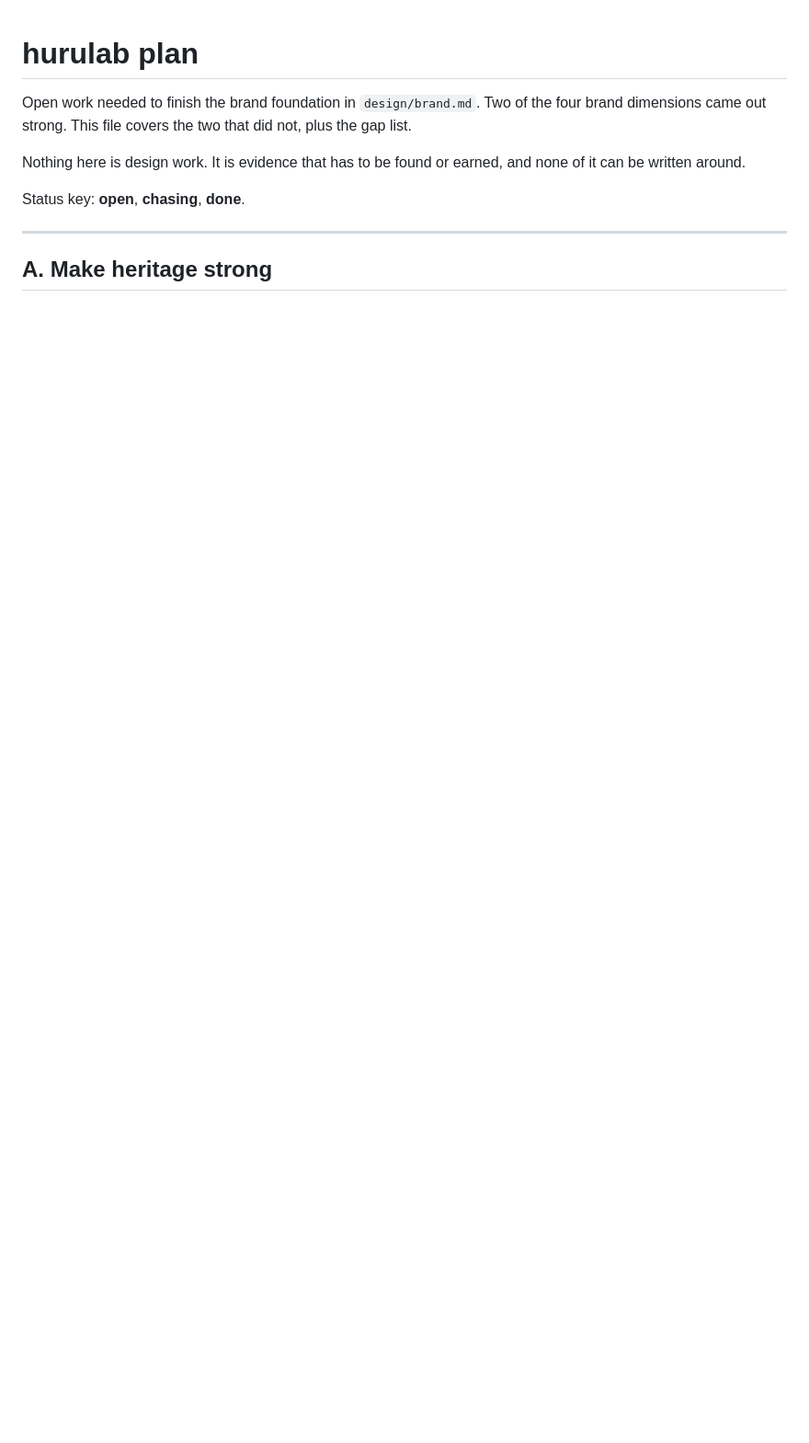
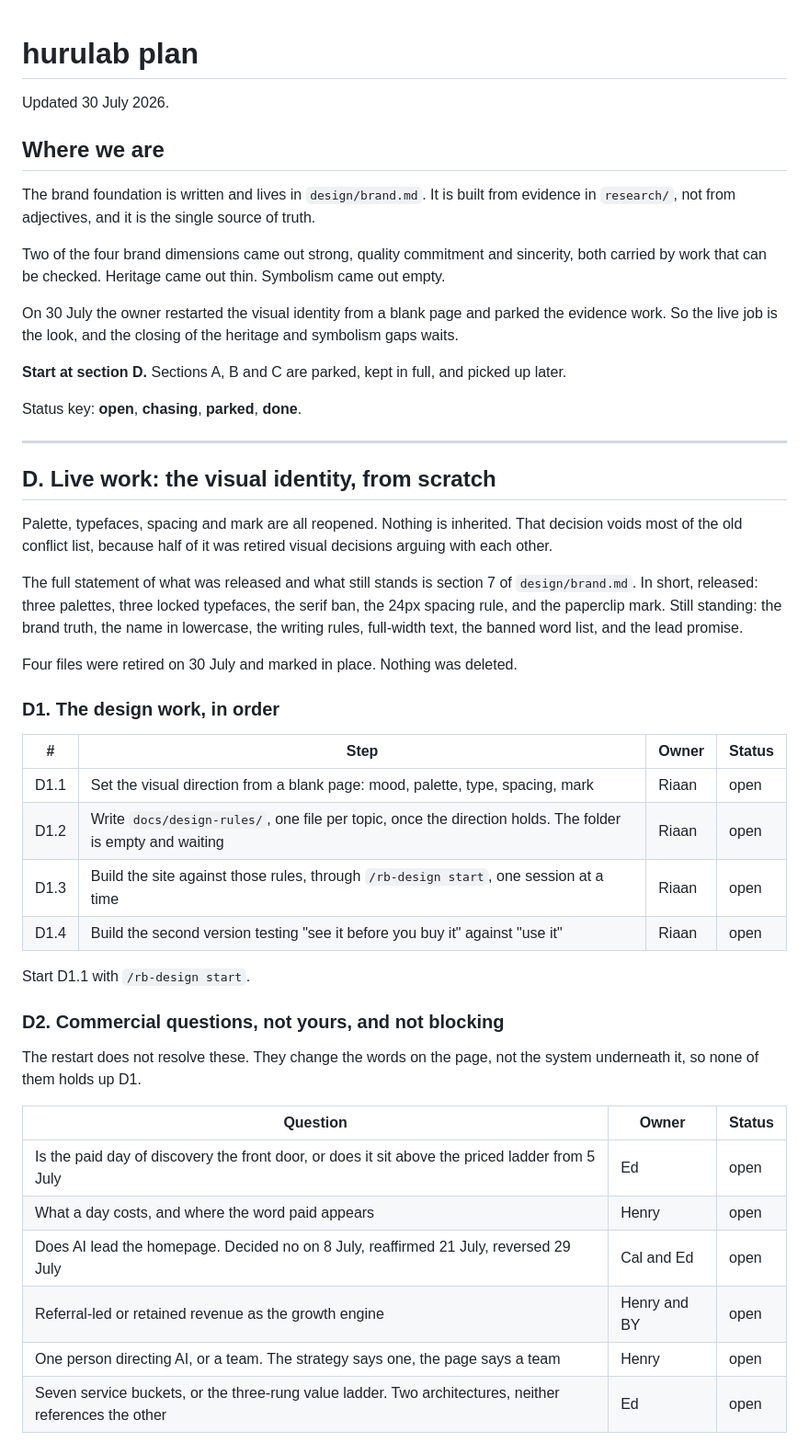
Before and after one commit to RiaanMOHA/hurulab, a Markdown page: PLAN.md, the part around one of its changes. Shown at 92% size. Rendered like a GitHub page; blank space fills up the shorter version.

Commit message:
docs: restructure the plan, visual identity is the live work

```diff
--- a/PLAN.md
+++ b/PLAN.md
@@ -1,13 +1,59 @@
 # hurulab plan
 
-Open work needed to finish the brand foundation in `design/brand.md`. Two of the four brand
-dimensions came out strong. This file covers the two that did not, plus the gap list.
+Updated 30 July 2026.
 
-Nothing here is design work. It is evidence that has to be found or earned, and none of it
-can be written around.
+## Where we are
 
-Status key: **open**, **chasing**, **done**.
+The brand foundation is written and lives in `design/brand.md`. It is built from evidence in
+`research/`, not from adjectives, and it is the single source of truth.
+
+Two of the four brand dimensions came out strong, quality commitment and sincerity, both
+carried by work that can be checked. Heritage came out thin. Symbolism came out empty.
+
+On 30 July the owner restarted the visual identity from a blank page and parked the evidence
+work. So the live job is the look, and the closing of the heritage and symbolism gaps waits.
+
+**Start at section D.** Sections A, B and C are parked, kept in full, and picked up later.
+
+Status key: **open**, **chasing**, **parked**, **done**.
 
 ---
 
-## A. Make heritage strong
+## D. Live work: the visual identity, from scratch
+
+Palette, typefaces, spacing and mark are all reopened. Nothing is inherited. That decision
+voids most of the old conflict list, because half of it was retired visual decisions arguing
+with each other.
+
+The full statement of what was released and what still stands is section 7 of
+`design/brand.md`. In short, released: three palettes, three locked typefaces, the serif ban,
+the 24px spacing rule, and the paperclip mark. Still standing: the brand truth, the name in
+lowercase, the writing rules, full-width text, the banned word list, and the lead promise.
+
+Four files were retired on 30 July and marked in place. Nothing was deleted.
+
+### D1. The design work, in order
+
+| # | Step | Owner | Status |
+|---|---|---|---|
+| D1.1 | Set the visual direction from a blank page: mood, palette, type, spacing, mark | Riaan | open |
+| D1.2 | Write `docs/design-rules/`, one file per topic, once the direction holds. The folder is empty and waiting | Riaan | open |
+| D1.3 | Build the site against those rules, through `/rb-design start`, one session at a time | Riaan | open |
+| D1.4 | Build the second version testing "see it before you buy it" against "use it" | Riaan | open |
+
+Start D1.1 with `/rb-design start`.
+
+### D2. Commercial questions, not yours, and not blocking
+
+The restart does not resolve these. They change the words on the page, not the system
+underneath it, so none of them holds up D1.
+
+| Question | Owner | Status |
+|---|---|---|
+| Is the paid day of discovery the front door, or does it sit above the priced ladder from 5 July | Ed | open |
+| What a day costs, and where the word paid appears | Henry | open |
+| Does AI lead the homepage. Decided no on 8 July, reaffirmed 21 July, reversed 29 July | Cal and Ed | open |
+| Referral-led or retained revenue as the growth engine | Henry and BY | open |
+| One person directing AI, or a team. The strategy says one, the page says a team | Henry | open |
+| Seven service buckets, or the three-rung value ladder. Two architectures, neither references the other | Ed | open |
+
```
Also changed, not shown: other parts of PLAN.md (+42 -69 lines).
